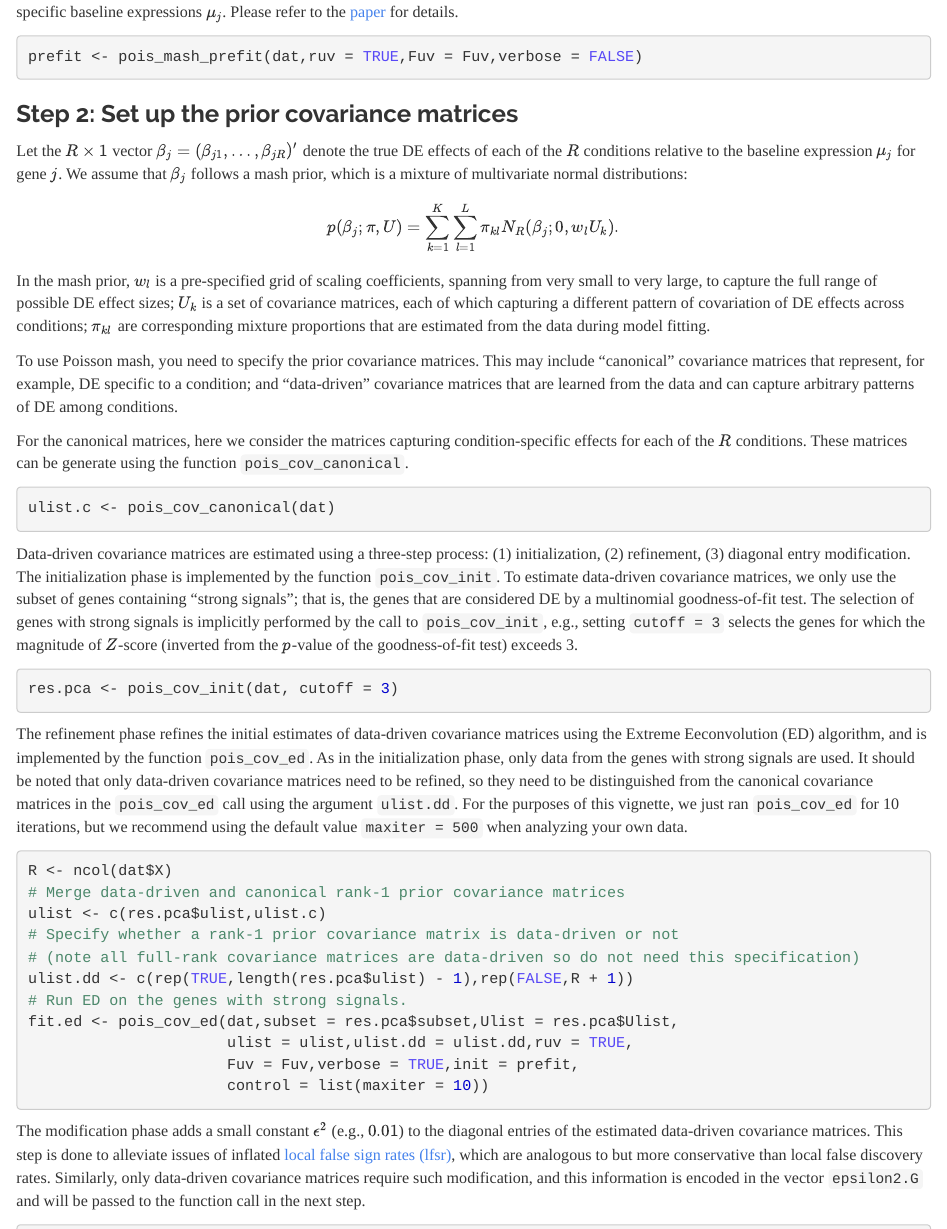
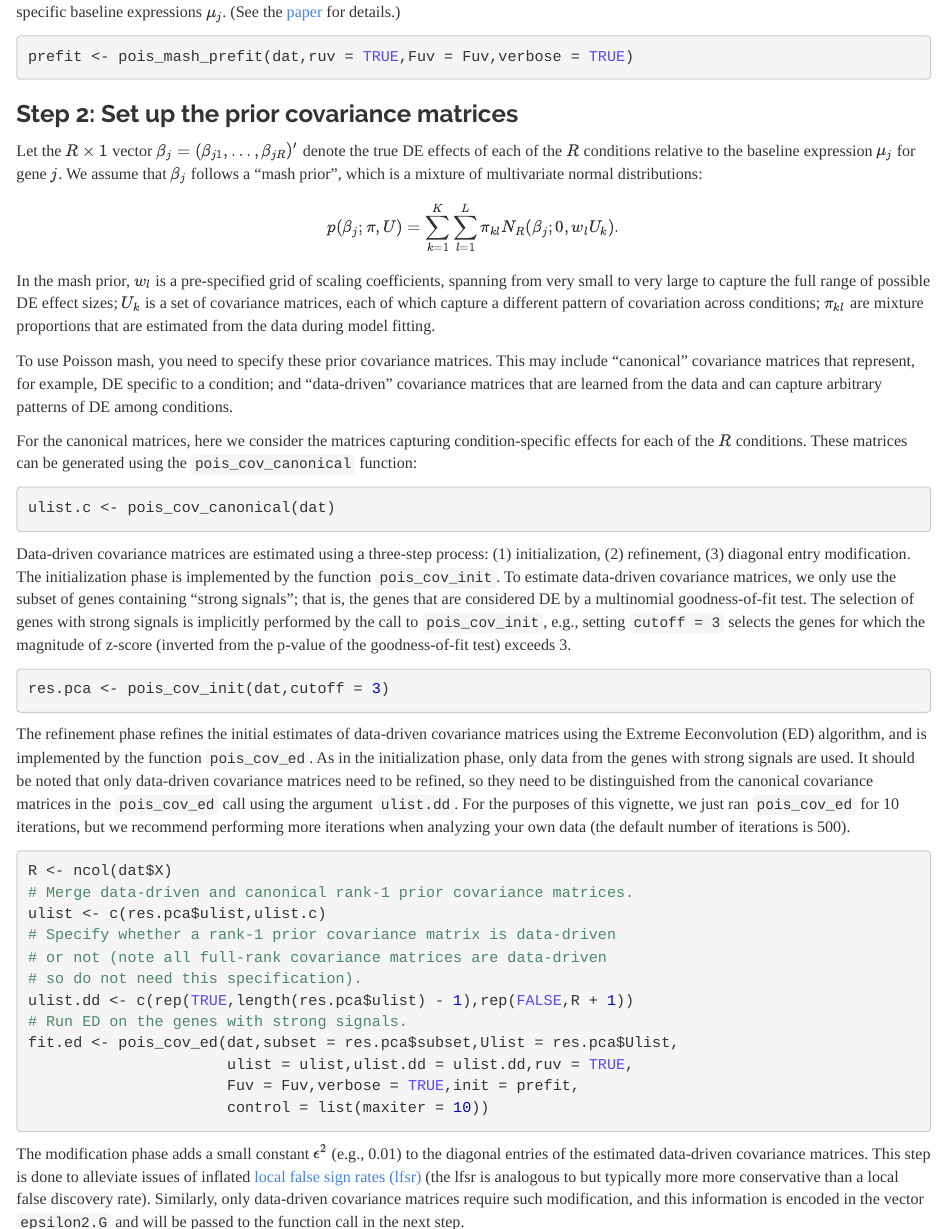
Before and after one commit to stephenslab/poisson.mash.alpha, an R Markdown document (vignettes/intro_poisson_mash.Rmd): the page in a window 1100 px wide, from 1850 px down, and a second part further down, joined at a grey line. Rendered offline with R 4.5, knitr and Pandoc, with nearby package versions; the code chunks are not run, so their results and figures are left out.

Commit message:
A bunch more edits to the intro vignette.

````diff
--- a/vignettes/intro_poisson_mash.Rmd
+++ b/vignettes/intro_poisson_mash.Rmd
@@ -136,11 +137,11 @@ Fit the Poisson mash model
 
 We first fit Poisson mash under the assumption of no DE to get
 sensible initial estimates of the other model parameters, including
-the gene-specific baseline expressions $\mu_j$. Please refer to the
-[paper][paper] for details.
+the gene-specific baseline expressions $\mu_j$. (See the
+[paper][paper] for details.)
 
-```{r prefit}
-prefit <- pois_mash_prefit(dat,ruv = TRUE,Fuv = Fuv,verbose = FALSE)
+```{r prefit, results="hide"}
+prefit <- pois_mash_prefit(dat,ruv = TRUE,Fuv = Fuv,verbose = TRUE)
 ```
 
 ### Step 2: Set up the prior covariance matrices
@@ -148,17 +149,20 @@ prefit <- pois_mash_prefit(dat,ruv = TRUE,Fuv = Fuv,verbose = FALSE)
 Let the $R \times 1$ vector $\beta_j = (\beta_{j1}, \dots,
 \beta_{jR})'$ denote the true DE effects of each of the $R$ conditions
 relative to the baseline expression $\mu_j$ for gene $j$. We assume
-that $\beta_j$ follows a mash prior, which is a mixture of
-multivariate normal distributions: $$ p(\beta_j; \pi, U) =
-\sum_{k=1}^K \sum_{l=1}^L \pi_{kl} N_R(\beta_j; 0, w_l U_k).$$ In the
-mash prior, $w_l$ is a pre-specified grid of scaling coefficients,
-spanning from very small to very large, to capture the full range of
-possible DE effect sizes; $U_k$ is a set of covariance matrices, each
-of which capturing a different pattern of covariation of DE effects
-across conditions; $\pi_{kl}$ are corresponding mixture proportions
-that are estimated from the data during model fitting.
+that $\beta_j$ follows a "mash prior", which is a mixture of
+multivariate normal distributions:
+$$
+p(\beta_j; \pi, U) =
+\sum_{k=1}^K \sum_{l=1}^L \pi_{kl} N_R(\beta_j; 0, w_l U_k).
+$$
+In the mash prior, $w_l$ is a pre-specified grid of scaling
+coefficients, spanning from very small to very large to capture the
+full range of possible DE effect sizes; $U_k$ is a set of covariance
+matrices, each of which capture a different pattern of covariation
+across conditions; $\pi_{kl}$ are mixture proportions that are
+estimated from the data during model fitting.
 
-To use Poisson mash, you need to specify the prior covariance
+To use Poisson mash, you need to specify these prior covariance
 matrices. This may include "canonical" covariance matrices that
 represent, for example, DE specific to a condition; and "data-driven"
 covariance matrices that are learned from the data and can capture
@@ -166,7 +170,7 @@ arbitrary patterns of DE among conditions.
 
 For the canonical matrices, here we consider the matrices capturing
 condition-specific effects for each of the $R$ conditions. These
-matrices can be generate using the function `pois_cov_canonical`.
+matrices can be generated using the `pois_cov_canonical` function:
 
 ```{r canonical}
 ulist.c <- pois_cov_canonical(dat)
@@ -180,11 +184,11 @@ use the subset of genes containing "strong signals"; that is, the
 genes that are considered DE by a multinomial goodness-of-fit test.
 The selection of genes with strong signals is implicitly performed
 by the call to `pois_cov_init`, e.g., setting `cutoff = 3` selects
-the genes for which the magnitude of $Z$-score (inverted from the
-$p$-value of the goodness-of-fit test) exceeds 3.
+the genes for which the magnitude of z-score (inverted from the
+p-value of the goodness-of-fit test) exceeds 3.
 
 ```{r cov-init}
-res.pca <- pois_cov_init(dat, cutoff = 3)
+res.pca <- pois_cov_init(dat,cutoff = 3)
 ```
 
 The refinement phase refines the initial estimates of data-driven
@@ -192,18 +196,20 @@ covariance matrices using the Extreme Eeconvolution (ED) algorithm,
 and is implemented by the function `pois_cov_ed`. As in the
 initialization phase, only data from the genes with strong signals are
 used. It should be noted that only data-driven covariance matrices
-need to be refined, so they need to be distinguished from the canonical
-covariance matrices in the `pois_cov_ed` call using the argument
-`ulist.dd`. For the purposes of this vignette, we just ran `pois_cov_ed`
-for 10 iterations, but we recommend using the default value `maxiter =
-500` when analyzing your own data.
+need to be refined, so they need to be distinguished from the
+canonical covariance matrices in the `pois_cov_ed` call using the
+argument `ulist.dd`. For the purposes of this vignette, we just ran
+`pois_cov_ed` for 10 iterations, but we recommend performing more
+iterations when analyzing your own data (the default number of
+iterations is 500).
 
-```{r cov-ed}
+```{r cov-ed, results="hide"}
 R <- ncol(dat$X)
-# Merge data-driven and canonical rank-1 prior covariance matrices
+# Merge data-driven and canonical rank-1 prior covariance matrices.
 ulist <- c(res.pca$ulist,ulist.c)
-# Specify whether a rank-1 prior covariance matrix is data-driven or not
-# (note all full-rank covariance matrices are data-driven so do not need this specification)
+# Specify whether a rank-1 prior covariance matrix is data-driven
+# or not (note all full-rank covariance matrices are data-driven
+# so do not need this specification).
 ulist.dd <- c(rep(TRUE,length(res.pca$ulist) - 1),rep(FALSE,R + 1))
 # Run ED on the genes with strong signals.
 fit.ed <- pois_cov_ed(dat,subset = res.pca$subset,Ulist = res.pca$Ulist,
@@ -212,14 +218,14 @@ fit.ed <- pois_cov_ed(dat,subset = res.pca$subset,Ulist = res.pca$Ulist,
 					  control = list(maxiter = 10))
 ```
 
-The modification phase adds a small constant $\epsilon^2$ (e.g., $0.01$)
-to the diagonal entries of the estimated data-driven covariance
+The modification phase adds a small constant $\epsilon^2$ (e.g.,
+0.01) to the diagonal entries of the estimated data-driven covariance
 matrices. This step is done to alleviate issues of inflated
-[local false sign rates (lfsr)][lfsr], which are analogous to but
-more conservative than local false discovery rates. Similarly, only
-data-driven covariance matrices require such modification, and
-this information is encoded in the vector `epsilon2.G` and
-will be passed to the function call in the next step.
+[local false sign rates (lfsr)][lfsr] (the lfsr is analogous to but
+typically more more conservative than a local false discovery
+rate). Similarly, only data-driven covariance matrices require such
+modification, and this information is encoded in the vector
+`epsilon2.G` and will be passed to the function call in the next step.
 
 ```{r cov-mod}
 # add epsilon2*I to each full-rank data-driven prior covariance matrix
@@ -243,10 +249,11 @@ epsilon2.G[ulist.dd] <- 1e-2
 ### Step 3: Fit the Poisson mash model
 
 Now we are ready to fit the Poisson mash model to data from all genes,
-which is implemented by the function `pois_mash`. For the purposes of
-this illustration, we only run `pois_mash` for 10 iterations, but we
-in practice recommend setting `maxiter = 100` (or more) when
-analyzing your own data.
+which is implemented by the function `pois_mash`.
+
+By default, differences in expression are measured relative to the
+mean across all conditions. To  change this, see the `pois_mash` input
+arguments `C` and `res.colnames`.
 
 ```{r fit-model}
 res <- pois_mash(data = dat,Ulist = Ulist,ulist = fit.ed$ulist,
@@ -256,15 +263,8 @@ res <- pois_mash(data = dat,Ulist = Ulist,ulist = fit.ed$ulist,
 				 control = list(maxiter = 10,nc = 2))
 ```
 
-Poisson mash aims to detect and estimate expression differences
-relative to some "reference" condition, which needs to be specified by
-the user. By default, the reference condition is the mean across all
-conditions. Alternatively, users can specify a particular condition as
-the reference condition using the arguments `C` and `res.colnames` of
-the function `pois_mash`. If it is also of interest to detect and
-estimate expression differences relative to the median across all
-conditions, this can be accomplished by setting `median_deviations =
-TRUE` in the above call.
+For this vignette, we ran `pois_mash` for only 10 iterations, but
+in practice we recommend setting `maxiter = 100`, or perhaps more.
 
 # Examining the results
 
````
Also changed, not shown: vignettes/intro_poisson_mash.Rmd (11 more changed lines).
